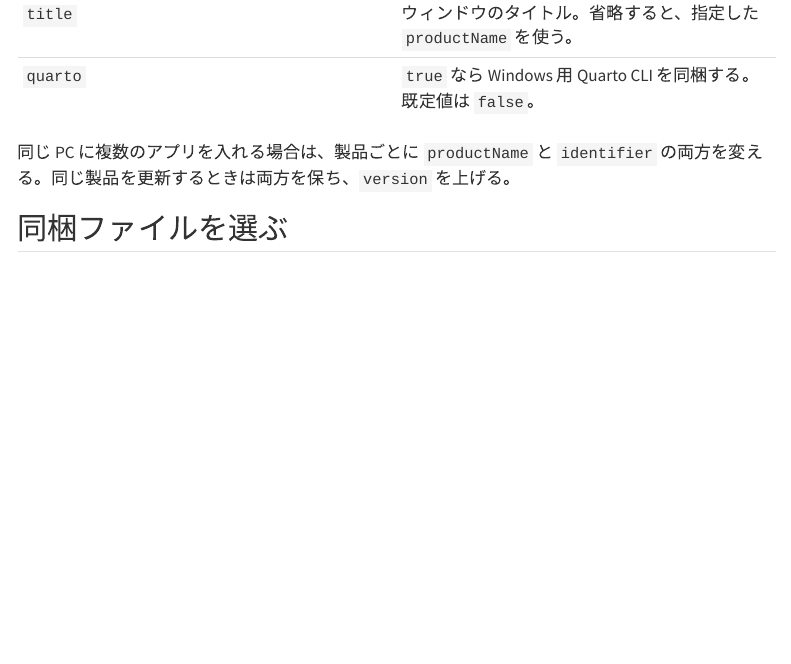
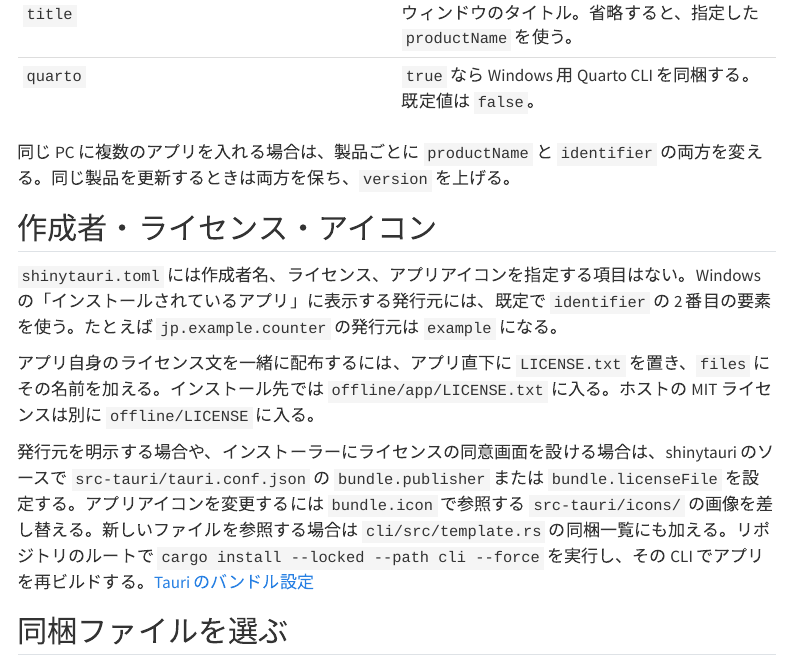
Before and after one commit to hkrkizum/shinytauri, a Quarto document (docs/configuration.qmd): the page in a window 1100 px wide, from 1350 px down. Rendered offline with R 4.5, knitr and Pandoc in place of Quarto, with nearby package versions; menus at the side of the page are left out.

Commit message:
Document host customization and serialize Pages publication

```diff
--- a/.github/workflows/manual.yml
+++ b/.github/workflows/manual.yml
@@ -8,6 +8,11 @@
 
 permissions:
   contents: read
+
+# Serialize main from render through publication. Superseded previews can stop.
+concurrency:
+  group: manual-pages-${{ github.ref }}
+  cancel-in-progress: ${{ github.event_name == 'pull_request' }}
 
 jobs:
   build:
@@ -33,9 +38,6 @@
     environment:
       name: github-pages
       url: ${{ steps.deployment.outputs.page_url }}
-    concurrency:
-      group: github-pages
-      cancel-in-progress: false
     steps:
       - name: Deploy the rendered manual to GitHub Pages
         id: deployment
--- a/docs/configuration.qmd
+++ b/docs/configuration.qmd
@@ -42,6 +42,14 @@
 
 同じ PC に複数のアプリを入れる場合は、製品ごとに `productName` と `identifier` の両方を変える。同じ製品を更新するときは両方を保ち、`version` を上げる。
 
+## 作成者・ライセンス・アイコン
+
+`shinytauri.toml` には作成者名、ライセンス、アプリアイコンを指定する項目はない。Windows の「インストールされているアプリ」に表示する発行元には、既定で `identifier` の 2 番目の要素を使う。たとえば `jp.example.counter` の発行元は `example` になる。
+
+アプリ自身のライセンス文を一緒に配布するには、アプリ直下に `LICENSE.txt` を置き、`files` にその名前を加える。インストール先では `offline/app/LICENSE.txt` に入る。ホストの MIT ライセンスは別に `offline/LICENSE` に入る。
+
+発行元を明示する場合や、インストーラーにライセンスの同意画面を設ける場合は、shinytauri のソースで `src-tauri/tauri.conf.json` の `bundle.publisher` または `bundle.licenseFile` を設定する。アプリアイコンを変更するには `bundle.icon` で参照する `src-tauri/icons/` の画像を差し替える。新しいファイルを参照する場合は `cli/src/template.rs` の同梱一覧にも加える。リポジトリのルートで `cargo install --locked --path cli --force` を実行し、その CLI でアプリを再ビルドする。[Tauri のバンドル設定](https://v2.tauri.app/reference/config/#bundleconfig)
+
 ## 同梱ファイルを選ぶ
 
 `init` は `app.R` または `ui.R` と `server.R` の組を探す。`global.R`、`R/`、`www/`、`data/` にある実行用ファイルも初期設定に含める。`rhino.yml` があるアプリでは `app/` や `config.yml` も対象になる。独自の場所にあるテンプレートや辞書は `files` に追記する。
```
